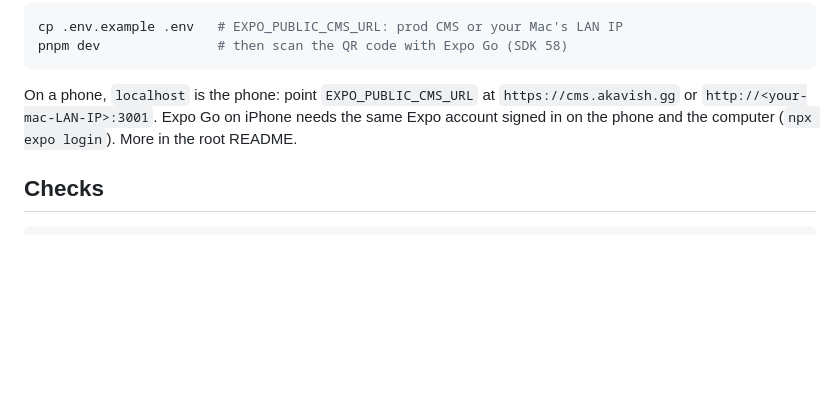
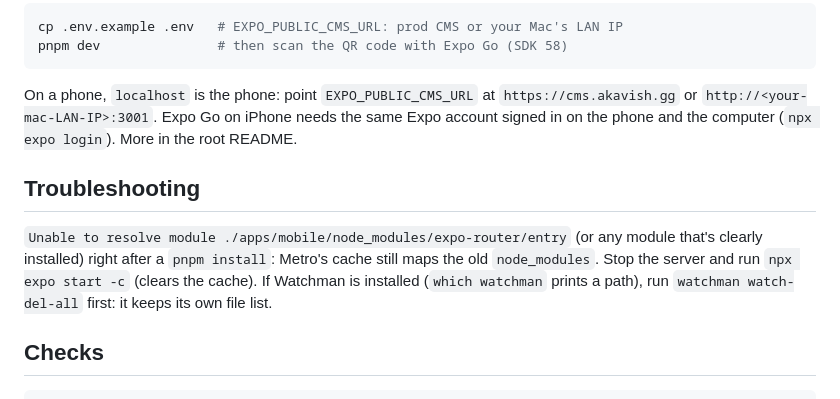
Before and after one commit to SachsA/Akavish, a Markdown page: apps/mobile/README.md, the part around the change. Drawn GitHub-style; blank space fills up the shorter version.

````diff
--- a/apps/mobile/README.md
+++ b/apps/mobile/README.md
@@ -50,6 +50,14 @@ On a phone, `localhost` is the phone: point `EXPO_PUBLIC_CMS_URL` at
 needs the same Expo account signed in on the phone and the computer
 (`npx expo login`). More in the root README.
 
+## Troubleshooting
+
+`Unable to resolve module ./apps/mobile/node_modules/expo-router/entry` (or any
+module that's clearly installed) right after a `pnpm install`: Metro's cache
+still maps the old `node_modules`. Stop the server and run `npx expo start -c`
+(clears the cache). If Watchman is installed (`which watchman` prints a path),
+run `watchman watch-del-all` first: it keeps its own file list.
+
 ## Checks
 
 ```bash
````
Also changed, not shown: DEPLOYMENT.md (+2 -1 lines), PROGRESS.md (+3 -3 lines).
